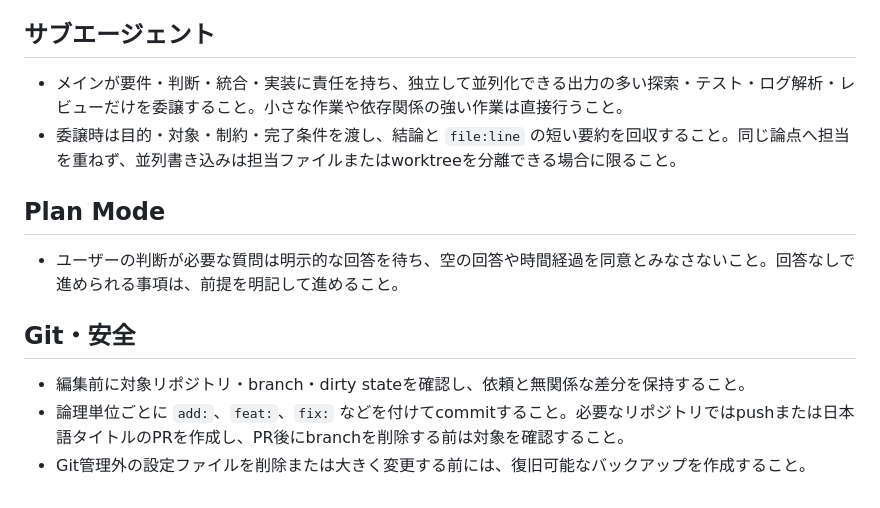
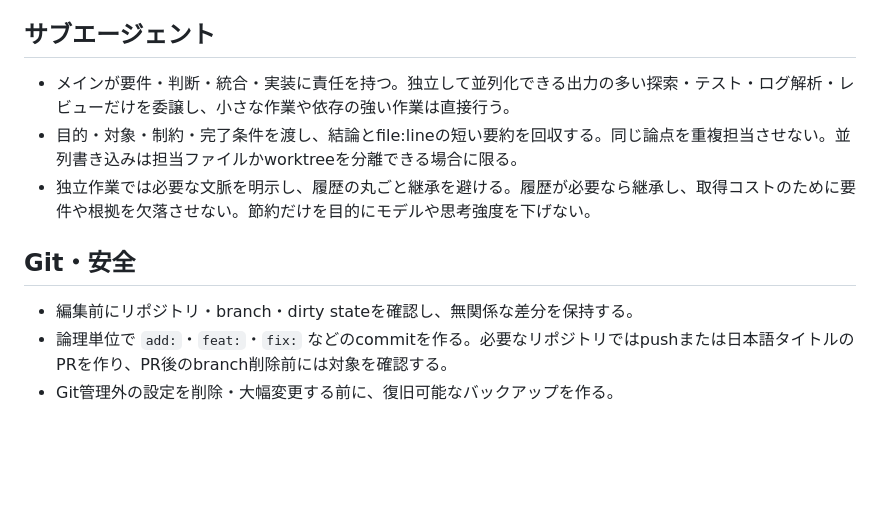
Before and after one commit to sota411/codex-config, a Markdown page: AGENTS.md, the part around one of its changes. Drawn GitHub-style; blank space fills up the shorter version.

```diff
--- a/AGENTS.md
+++ b/AGENTS.md
@@ -34,12 +31,10 @@
 
 ## サブエージェント
-- メインが要件・判断・統合・実装に責任を持ち、独立して並列化できる出力の多い探索・テスト・ログ解析・レビューだけを委譲すること。小さな作業や依存関係の強い作業は直接行うこと。
-- 委譲時は目的・対象・制約・完了条件を渡し、結論と `file:line` の短い要約を回収すること。同じ論点へ担当を重ねず、並列書き込みは担当ファイルまたはworktreeを分離できる場合に限ること。
-
-## Plan Mode
-- ユーザーの判断が必要な質問は明示的な回答を待ち、空の回答や時間経過を同意とみなさないこと。回答なしで進められる事項は、前提を明記して進めること。
+- メインが要件・判断・統合・実装に責任を持つ。独立して並列化できる出力の多い探索・テスト・ログ解析・レビューだけを委譲し、小さな作業や依存の強い作業は直接行う。
+- 目的・対象・制約・完了条件を渡し、結論とfile:lineの短い要約を回収する。同じ論点を重複担当させない。並列書き込みは担当ファイルかworktreeを分離できる場合に限る。
+- 独立作業では必要な文脈を明示し、履歴の丸ごと継承を避ける。履歴が必要なら継承し、取得コストのために要件や根拠を欠落させない。節約だけを目的にモデルや思考強度を下げない。
 
 ## Git・安全
-- 編集前に対象リポジトリ・branch・dirty stateを確認し、依頼と無関係な差分を保持すること。
-- 論理単位ごとに `add:`、`feat:`、`fix:` などを付けてcommitすること。必要なリポジトリではpushまたは日本語タイトルのPRを作成し、PR後にbranchを削除する前は対象を確認すること。
-- Git管理外の設定ファイルを削除または大きく変更する前には、復旧可能なバックアップを作成すること。
+- 編集前にリポジトリ・branch・dirty stateを確認し、無関係な差分を保持する。
+- 論理単位で `add:`・`feat:`・`fix:` などのcommitを作る。必要なリポジトリではpushまたは日本語タイトルのPRを作り、PR後のbranch削除前には対象を確認する。
+- Git管理外の設定を削除・大幅変更する前に、復旧可能なバックアップを作る。
```
Also changed, not shown: other parts of AGENTS.md (+23 -26 lines).
